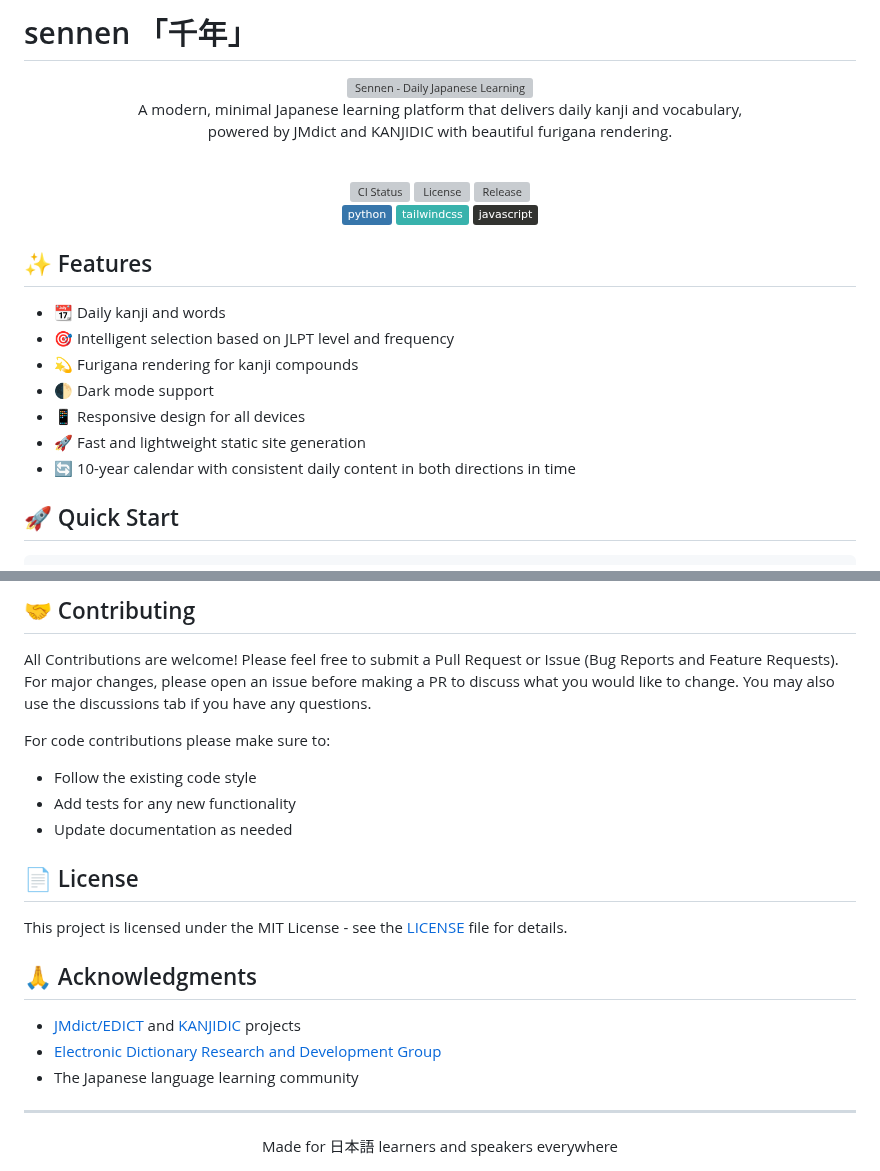
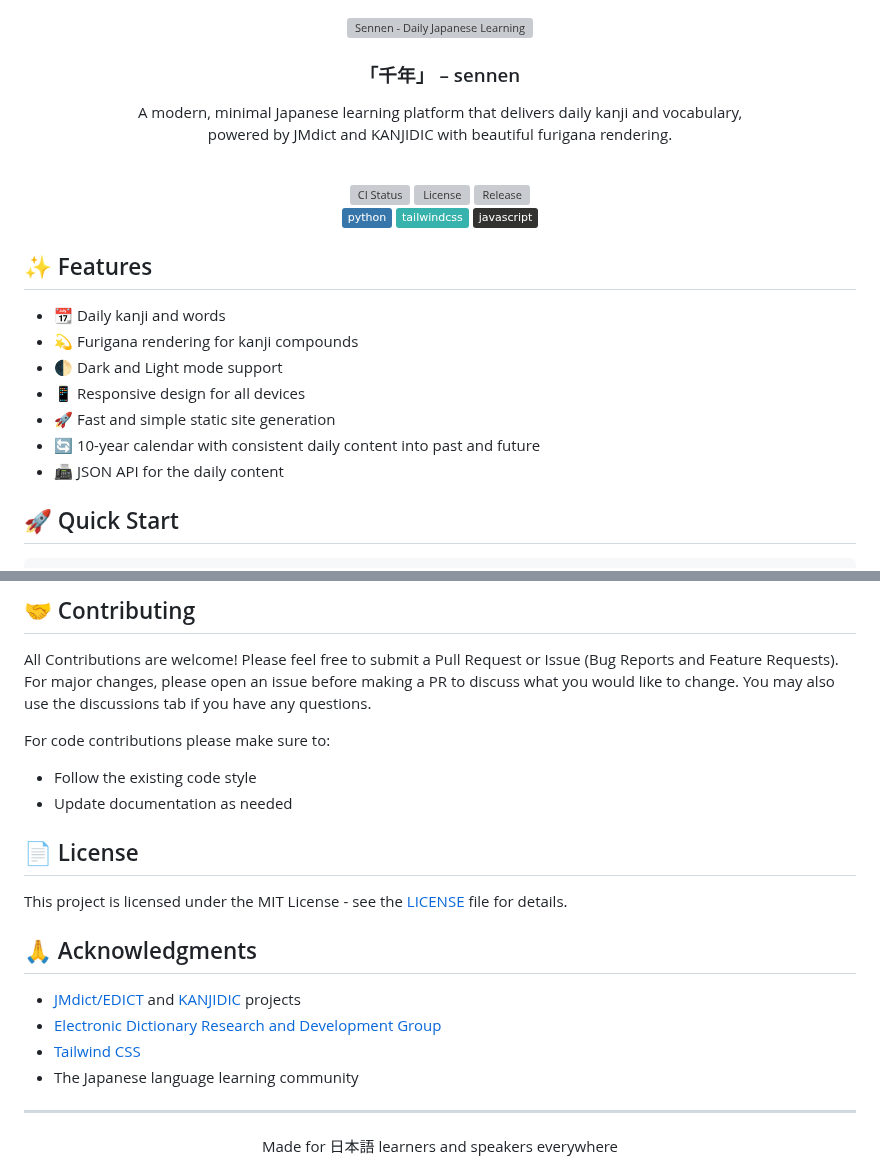
Before and after one commit to PlexSheep/sennen, a Markdown page: README.md, 2 parts joined by grey strips. Drawn GitHub-style; badges without logos; grey boxes are pictures that could not be loaded.

Commit message:
docs: update readme

```diff
--- a/README.md
+++ b/README.md
@@ -1,7 +1,6 @@
-# sennen 「千年」
-
 <div align="center">
     <img src="ressources/static/img/logo.svg" width="75%" alt="Sennen - Daily Japanese Learning">
+    <h3>「千年」 – sennen</h3>
     <p>
         A modern, minimal Japanese learning platform that delivers daily kanji and vocabulary,
         <br/>
@@ -26,12 +25,12 @@
 ## ✨ Features
 
 - 📆 Daily kanji and words
-- 🎯 Intelligent selection based on JLPT level and frequency
 - 💫 Furigana rendering for kanji compounds
-- 🌓 Dark mode support
+- 🌓 Dark and Light mode support
 - 📱 Responsive design for all devices
-- 🚀 Fast and lightweight static site generation
-- 🔄 10-year calendar with consistent daily content in both directions in time
+- 🚀 Fast and simple static site generation
+- 🔄 10-year calendar with consistent daily content into past and future
+- 📠 JSON API for the daily content
 
 ## 🚀 Quick Start
 
@@ -123,7 +122,6 @@ You may also use the discussions tab if you have any questions.
 For code contributions please make sure to:
 
 - Follow the existing code style
-- Add tests for any new functionality
 - Update documentation as needed
 
 ## 📄 License
@@ -134,6 +132,7 @@ This project is licensed under the MIT License - see the [LICENSE](LICENSE) file
 
 - [JMdict/EDICT](http://www.edrdg.org/jmdict/edict.html) and [KANJIDIC](http://www.edrdg.org/kanjidic/kanjidic.html) projects
 - [Electronic Dictionary Research and Development Group](http://www.edrdg.org/)
+- [Tailwind CSS](https://tailwindcss.com)
 - The Japanese language learning community
 
 ---
```
